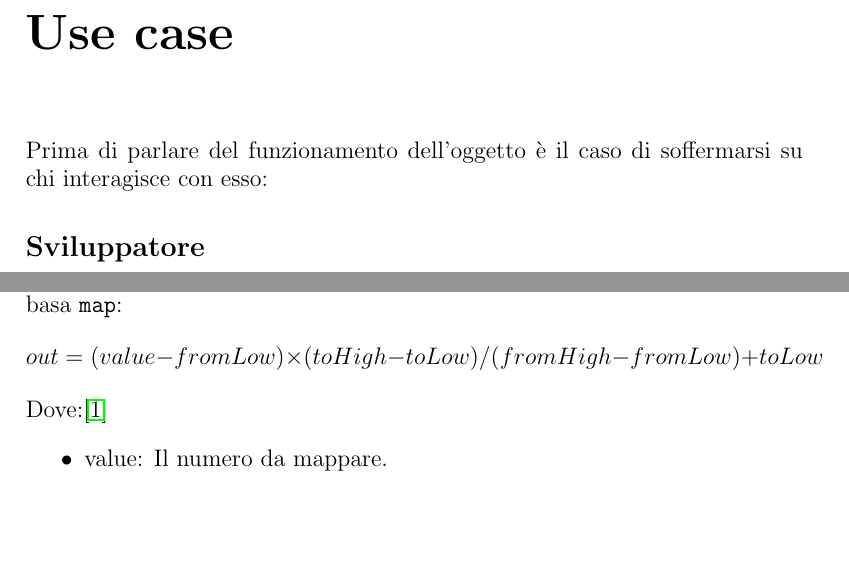
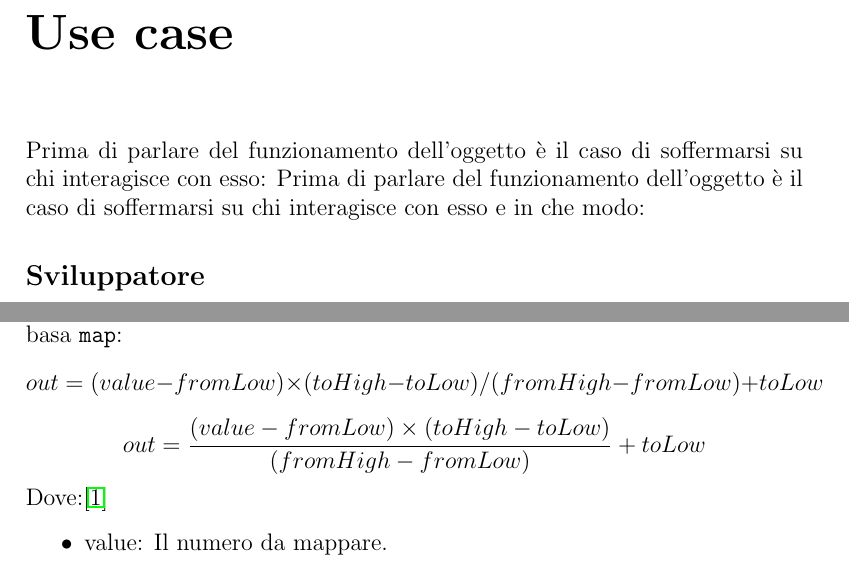
Before and after one commit to busolind/Tirocinio-Phys-Busolin, a LaTeX document (Tesi/Tesi.tex): two parts of pages 9 and 14 of 19, joined at a grey line, cut so that both start at the same text, the shorter picture padded with empty space. Compiled offline with pdfLaTeX.

Commit message:
Modifica formula

```diff
--- a/Tesi/Tesi.tex
+++ b/Tesi/Tesi.tex
@@ -186,6 +186,7 @@ Una volta appurate le caratteristiche degli strumenti, è opportuno discutere de
 
 \chapter{Use case}
 Prima di parlare del funzionamento dell'oggetto è il caso di soffermarsi su chi interagisce con esso:
+Prima di parlare del funzionamento dell'oggetto è il caso di soffermarsi su chi interagisce con esso e in che modo:  %%Rivedere frase
 \subsection*{Sviluppatore}
 È in grado di apportare modifiche al codice sorgente. Può aggiungere, rimuovere e  modificare funzionalità del programma
 e apportare modifiche dirette ai file di configurazione.
@@ -322,6 +323,7 @@ libreria standard di Arduino.\\
 Durante i test è emerso che tale funzione non si comporta particolarmente bene quando uno dei range è formato da piccoli numeri
 decimali. Si è quindi preferito inserire nel codice direttamente la formula matematica su cui si basa \texttt{map}:
 \[out = (value - fromLow) \times (toHigh - toLow) / (fromHigh - fromLow) + toLow \]
+\[out = \frac{(value - fromLow) \times (toHigh - toLow)}{(fromHigh - fromLow)} + toLow \]
 
 \noindent Dove:\cite{arduinomap}
 \begin{itemize}
```
